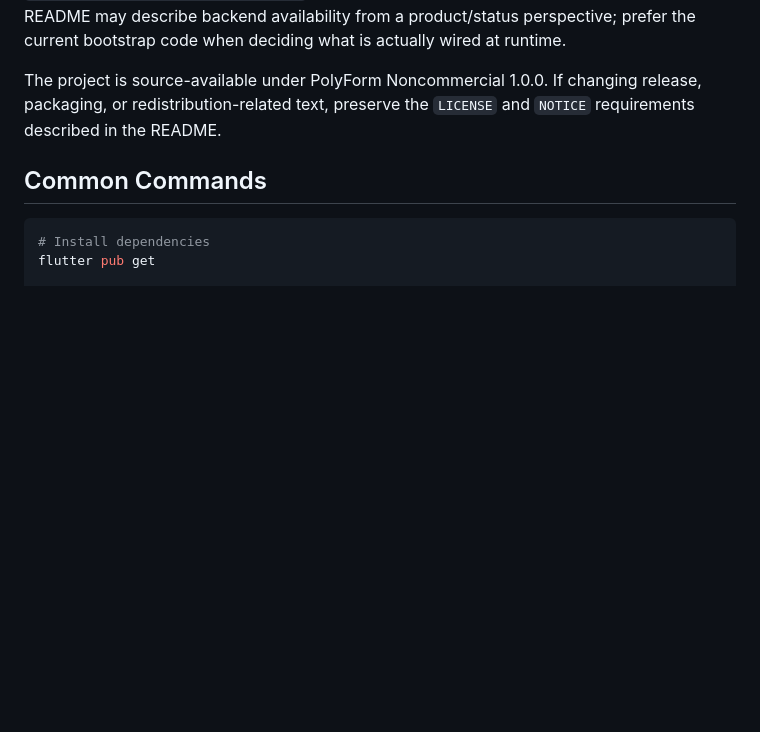
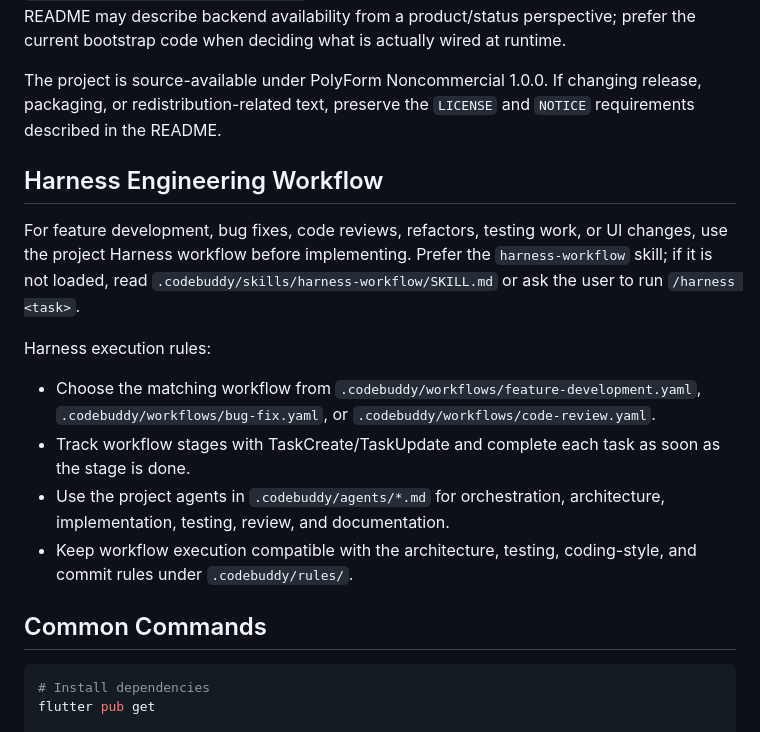
Before and after one commit to Leeero/Melisle, a Markdown page: CODEBUDDY.md, the part around the change. GitHub-like rendering; blank space fills up the shorter version.

Commit message:
docs(harness): 补充 Harness 工作流说明

```diff
--- a/CODEBUDDY.md
+++ b/CODEBUDDY.md
@@ -9,6 +9,17 @@ A Flutter cross-platform music player for self-hosted music libraries, targeting
 The repository is structured so the app can support multiple backends behind one domain contract. `AppBootstrap` currently wires Emby and Subsonic/OpenSubsonic repositories behind auto-detection and caching. A WebDAV adapter exists in `lib/infrastructure/adapters/webdav/` but is not currently wired into the bootstrap path. The README may describe backend availability from a product/status perspective; prefer the current bootstrap code when deciding what is actually wired at runtime.
 
 The project is source-available under PolyForm Noncommercial 1.0.0. If changing release, packaging, or redistribution-related text, preserve the `LICENSE` and `NOTICE` requirements described in the README.
+
+## Harness Engineering Workflow
+
+For feature development, bug fixes, code reviews, refactors, testing work, or UI changes, use the project Harness workflow before implementing. Prefer the `harness-workflow` skill; if it is not loaded, read `.codebuddy/skills/harness-workflow/SKILL.md` or ask the user to run `/harness <task>`.
+
+Harness execution rules:
+
+- Choose the matching workflow from `.codebuddy/workflows/feature-development.yaml`, `.codebuddy/workflows/bug-fix.yaml`, or `.codebuddy/workflows/code-review.yaml`.
+- Track workflow stages with TaskCreate/TaskUpdate and complete each task as soon as the stage is done.
+- Use the project agents in `.codebuddy/agents/*.md` for orchestration, architecture, implementation, testing, review, and documentation.
+- Keep workflow execution compatible with the architecture, testing, coding-style, and commit rules under `.codebuddy/rules/`.
 
 ## Common Commands
 
```
